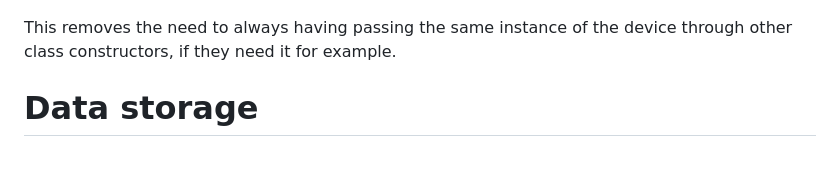
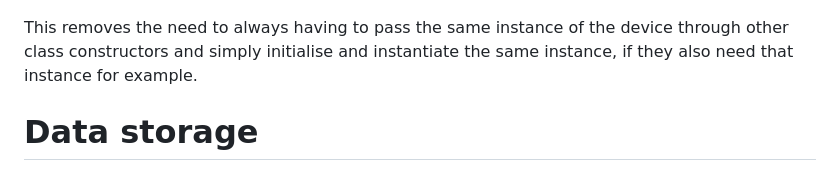
Before and after one commit to 0903oliver-ui/mobile_health, a Markdown page: README.md, the part around the change. GitHub-like rendering.

Commit message:
added to readme singletons

```diff
--- a/README.md
+++ b/README.md
@@ -39,7 +39,7 @@ Our MovesenseDev class and Database class are both singletons. They often get us
 Singletons have a private constructor and a static _instance that holds the instance and a factory that returns the same instance
 ![alt text](image-3.png)
 
-This removes the need to always having passing the same instance of the device through other class constructors, if they need it for example.
+This removes the need to always having to pass the same instance of the device through other class constructors and simply initialise and instantiate the same instance, if they also need that instance for example.
 
 # Data storage
 The app uses Sembast for data storage. At the moment the database do not make any dumps, instead they have to be accessed through device explorer in android studios -> data -> data -> com.example.mobile_health ... -> SleepData.db
```
